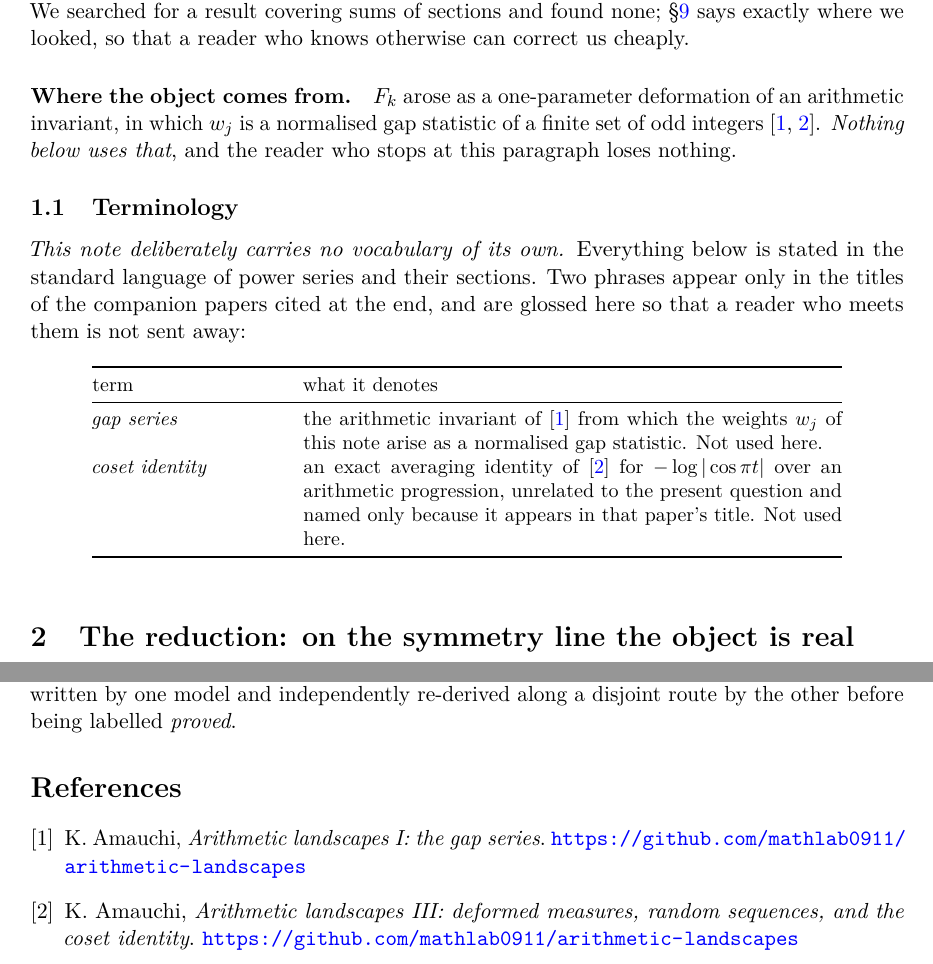
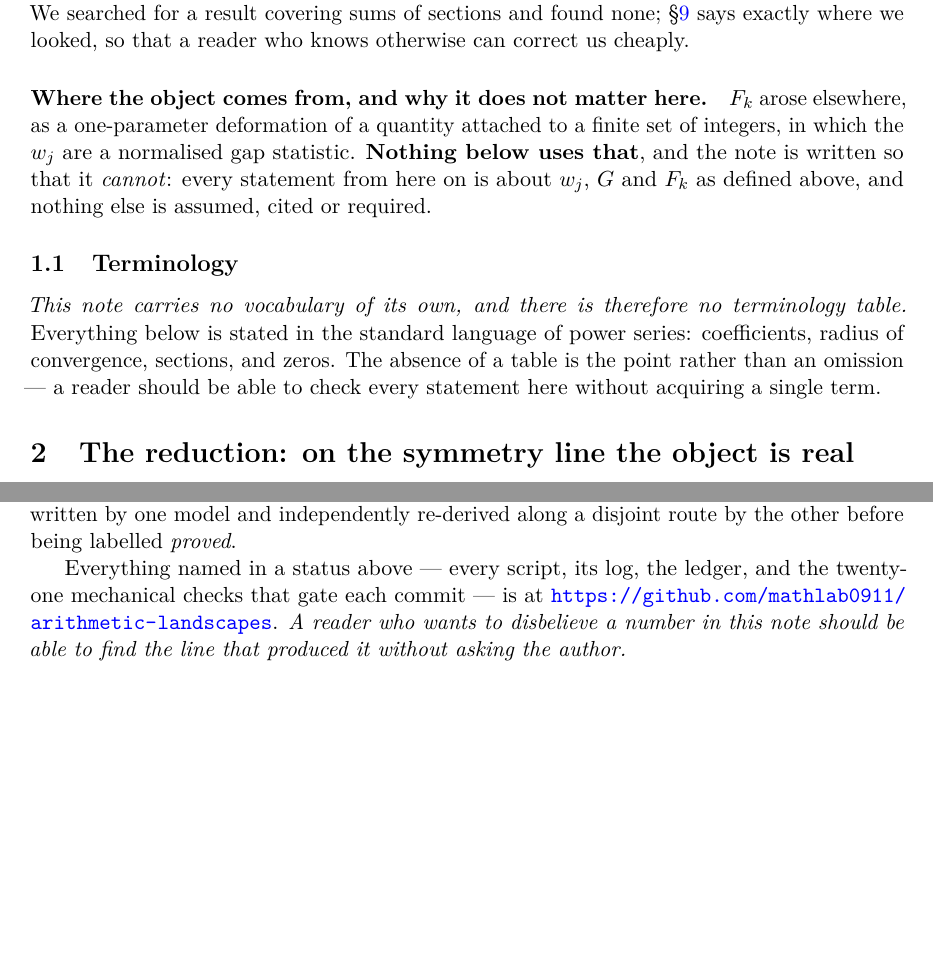
Before and after one commit to mathlab0911/arithmetic-landscape, a LaTeX paper (paper/note1.tex): two parts of pages 2 and 11 of 11, joined at a grey line, cut so that both start at the same text, the shorter picture padded with empty space. Compiled offline with pdfLaTeX.

Commit message:
r213: Kentaro approved the note; his one condition removed the sister papers entirely
Approval given in the chat, with exactly one condition: the note must not bring in the
companion papers at all. Executed in both languages, five sites each -- the provenance
paragraph, the terminology table, the erratum sentence, the bibliography, and (as a
consequence) the disclosure. ZERO citations remain.

AND REMOVING THEM BROKE SOMETHING. C10 fired on the very commit that made the note more
self-contained: deleting the bibliography deleted the only occurrence of the repository
URL, so a reader holding the note alone could no longer reach the scripts, the logs or
the ledger -- while the disclosure went on asserting that the apparatus is public.

Removing a dependency can remove a service the dependency was quietly providing. The
citations were doing two jobs: attribution, which the condition rightly struck, and
locating the evidence, which nothing else was doing. Before deleting a section, ask what
else was reachable only through it.

Repaired in the disclosure, both languages, with the sentence that belongs there anyway:
a reader who wants to disbelieve a number in this note should be able to find the line
that produced it without asking the author.

What the condition actually did, worth recording: the note asserted its own
self-containedness twice -- "nothing below uses that", "this note carries no vocabulary of
its own" -- while citing its parents twice and carrying a glossary that existed only
because of those citations. That contradiction survived four rounds of review including a
full statement-by-statement referee pass, because every reader so far already knew the
parents and read the citations as courtesy rather than as dependency. A note that cites
its parents invites the reader to check whether the parents are any good; the whole point
of this one is that it does not need them.

note1 11pp / note1_ja 11pp, zero errors, zero undefined, zero citations. C1-C21 pass.
Ledger pending: fourteen. Rung 1 deferred per fable's r212.

The submission gate is open. The release itself, the tag, and any arXiv action remain
Kentaro's word alone.

```diff
--- a/paper/note1.tex
+++ b/paper/note1.tex
@@ -97,33 +97,20 @@ survives the sum automatically. We searched for a result covering sums of sectio
 found none; \S\ref{sec:lit} says exactly where we looked, so that a reader who knows
 otherwise can correct us cheaply.
 
-\paragraph{Where the object comes from.}
-$F_k$ arose as a one-parameter deformation of an arithmetic invariant, in which $w_j$ is
-a normalised gap statistic of a finite set of odd integers \cite{P1,P3}. \emph{Nothing
-below uses that}, and the reader who stops at this paragraph loses nothing.
+\paragraph{Where the object comes from, and why it does not matter here.}
+$F_k$ arose elsewhere, as a one-parameter deformation of a quantity attached to a finite
+set of integers, in which the $w_j$ are a normalised gap statistic. \textbf{Nothing below
+uses that}, and the note is written so that it \emph{cannot}: every statement from here on
+is about $w_j$, $G$ and $F_k$ as defined above, and nothing else is assumed, cited or
+required.
 
 \subsection{Terminology}\label{sec:terminology-note}
 
-\emph{This note deliberately carries no vocabulary of its own.} Everything below is
-stated in the standard language of power series and their sections. Two phrases appear
-only in the titles of the companion papers cited at the end, and are glossed here so
-that a reader who meets them is not sent away:
-
-\begin{table}[htbp]
-\centering
-\small
-\begin{tabular}{@{}p{3.3cm}p{9.5cm}@{}}
-\toprule
-term & what it denotes\\
-\midrule
-\emph{gap series} & the arithmetic invariant of \cite{P1} from which the weights $w_j$
-  of this note arise as a normalised gap statistic. Not used here.\\
-\emph{coset identity} & an exact averaging identity of \cite{P3} for
-  $-\log|\cos\pi t|$ over an arithmetic progression, unrelated to the present
-  question and named only because it appears in that paper's title. Not used here.\\
-\bottomrule
-\end{tabular}
-\end{table}
+\emph{This note carries no vocabulary of its own, and there is therefore no terminology
+table.} Everything below is stated in the standard language of power series: coefficients,
+radius of convergence, sections, and zeros. The absence of a table is the point rather
+than an omission --- a reader should be able to check every statement here without
+acquiring a single term.
 
 
 \section{The reduction: on the symmetry line the object is real}\label{sec:reduction}
@@ -762,12 +750,12 @@ corrections to statements that had already been published under a DOI --- is in
 repository. Theorem~\ref{thm:const} was written by one model and independently
 re-derived along a disjoint route by the other before being labelled \emph{proved}.
 
-\begin{thebibliography}{9}
-\bibitem{P1} K.~Amauchi, \emph{Arithmetic landscapes I: the gap series}.
-  \url{https://github.com/mathlab0911/arithmetic-landscapes}
-\bibitem{P3} K.~Amauchi, \emph{Arithmetic landscapes III: deformed measures, random
-  sequences, and the coset identity}.
-  \url{https://github.com/mathlab0911/arithmetic-landscapes}
-\end{thebibliography}
+Everything named in a status above --- every script, its log, the ledger, and the
+twenty-one mechanical checks that gate each commit --- is at
+\url{https://github.com/mathlab0911/arithmetic-landscapes}. \emph{A reader who wants to
+disbelieve a number in this note should be able to find the line that produced it without
+asking the author.}
+
+
 
 \end{document}
```
Also changed, not shown: tools/ledger_pending.md (+28 -0 lines), paper/note1.pdf, paper/note1.tex (5 more changed lines).
